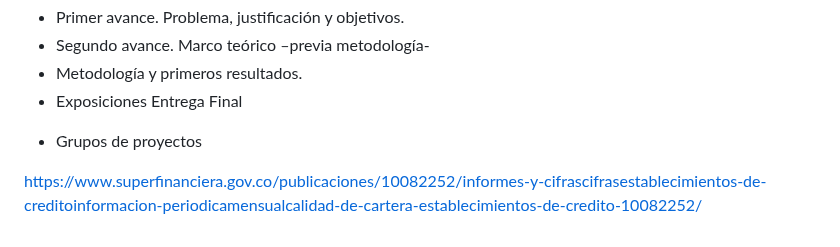
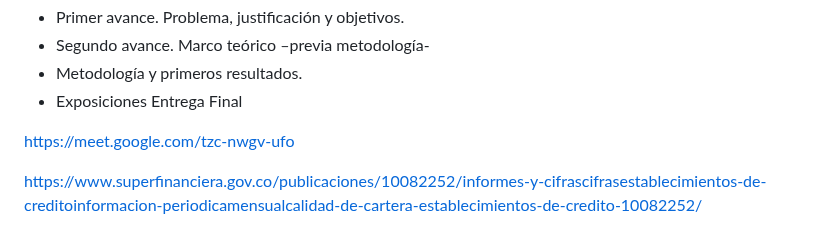
Before and after one commit to Wilsonsr/Series-de-Tiempo, a Markdown page: README.md, the part around the change. Drawn GitHub-style.

```diff
--- a/README.md
+++ b/README.md
@@ -81,8 +81,9 @@ Las notas se distribuirán de la siguiente manera
 + Metodología y primeros resultados.
 + Exposiciones Entrega Final
 
- - Grupos de proyectos
 
+
+https://meet.google.com/tzc-nwgv-ufo
 
 
 
```
